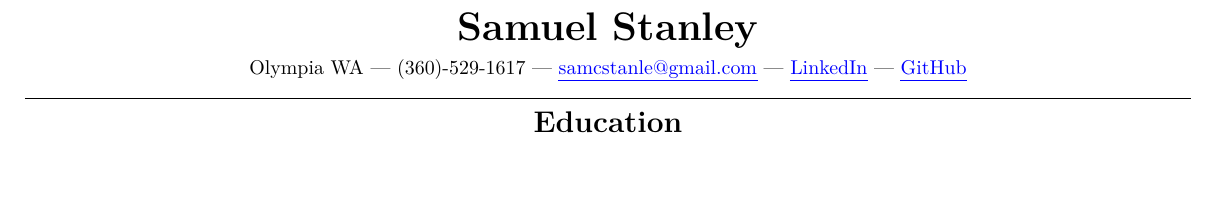
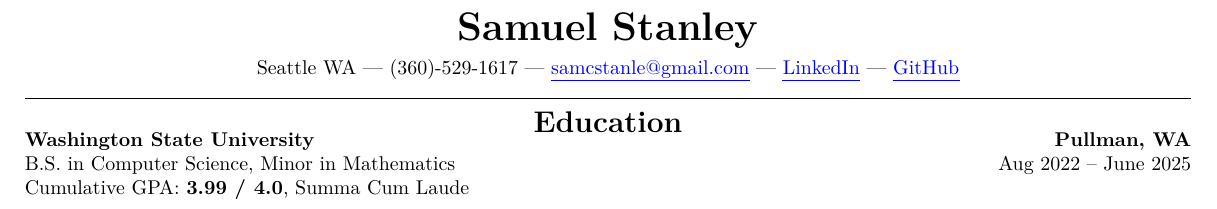
Before and after one commit to SamStan4/resume, a LaTeX CV (sam_stanley_resume.tex): part of the page, cut so that both start at the same text, the shorter picture padded with empty space. Compiled offline with pdfLaTeX.

Commit message:
checkpoint

```diff
--- a/sam_stanley_resume.tex
+++ b/sam_stanley_resume.tex
@@ -35,7 +35,7 @@
   % this is going to be the title
   \begin{center}
     {\fontsize{20}{20}\selectfont \textbf{Samuel Stanley}}\\[5pt]
-    Olympia WA | (360)-529-1617 |
+    Seattle WA | (360)-529-1617 |
     \href{mailto:samcstanle@gmail.com}{\uline{samcstanle@gmail.com}} |
     \href{https://www.linkedin.com/in/samuel-stanley-1ba48b24a/}{\uline{LinkedIn}} |
     \href{https://github.com/SamStan4}{\uline{GitHub}}
@@ -44,6 +44,13 @@
   % education section
   \vspace{-15pt}
   \begin{center}
-    {\fontsize{15}{20}\selectfont \textbf{Education}} % want to decrease the top margin
+    {\fontsize{15}{20}\selectfont \textbf{Education}}
   \end{center}
+  \vspace{-15pt}
+  \noindent
+  \makebox[\linewidth]{\textbf{Washington State University} \hfill \textbf{Pullman, WA}}
+  \noindent
+  \makebox[\linewidth]{B.S. in Computer Science, Minor in Mathematics \hfill Aug 2022 -- June 2025}
+  \vspace{5pt}
+  Cumulative GPA: \textbf{3.99 / 4.0}, Summa Cum Laude
 \end{document}
```
Also changed, not shown: sam_stanley_resume.pdf.
